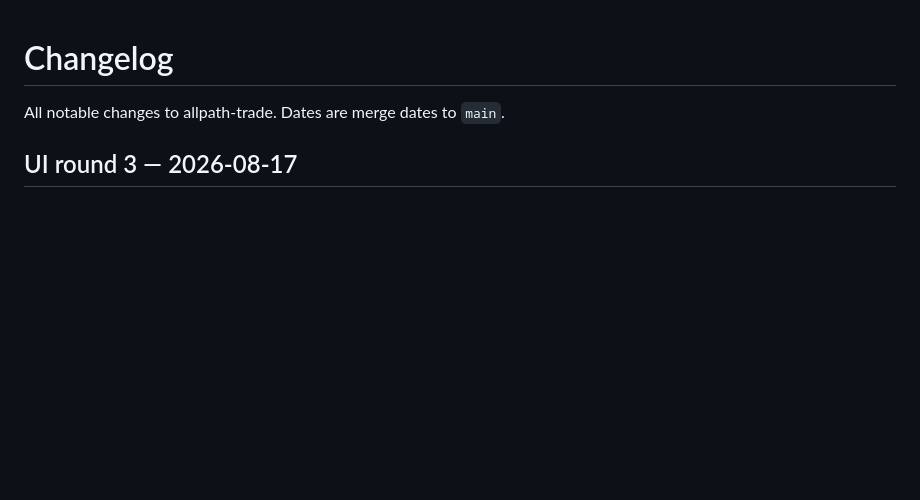
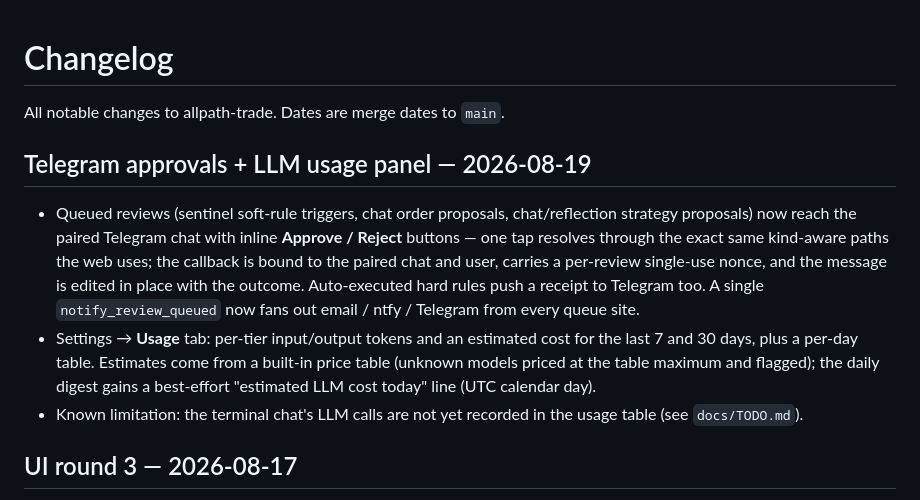
Before and after one commit to dukesky/allpath-trading-agent, a Markdown page: CHANGELOG.md, the part around the change. Drawn GitHub-style; blank space fills up the shorter version.

Commit message:
docs: changelog for Telegram approvals + usage panel
Co-Authored-By: Claude Opus 5 <noreply@anthropic.com>

```diff
--- a/CHANGELOG.md
+++ b/CHANGELOG.md
@@ -1,6 +1,24 @@
 # Changelog
 
 All notable changes to allpath-trade. Dates are merge dates to `main`.
+
+## Telegram approvals + LLM usage panel — 2026-08-19
+
+- Queued reviews (sentinel soft-rule triggers, chat order proposals,
+  chat/reflection strategy proposals) now reach the paired Telegram chat
+  with inline **Approve / Reject** buttons — one tap resolves through the
+  exact same kind-aware paths the web uses; the callback is bound to the
+  paired chat and user, carries a per-review single-use nonce, and the
+  message is edited in place with the outcome. Auto-executed hard rules
+  push a receipt to Telegram too. A single `notify_review_queued` now
+  fans out email / ntfy / Telegram from every queue site.
+- Settings → **Usage** tab: per-tier input/output tokens and an estimated
+  cost for the last 7 and 30 days, plus a per-day table. Estimates come
+  from a built-in price table (unknown models priced at the table maximum
+  and flagged); the daily digest gains a best-effort "estimated LLM cost
+  today" line (UTC calendar day).
+- Known limitation: the terminal chat's LLM calls are not yet recorded in
+  the usage table (see `docs/TODO.md`).
 
 ## UI round 3 — 2026-08-17
 
```
